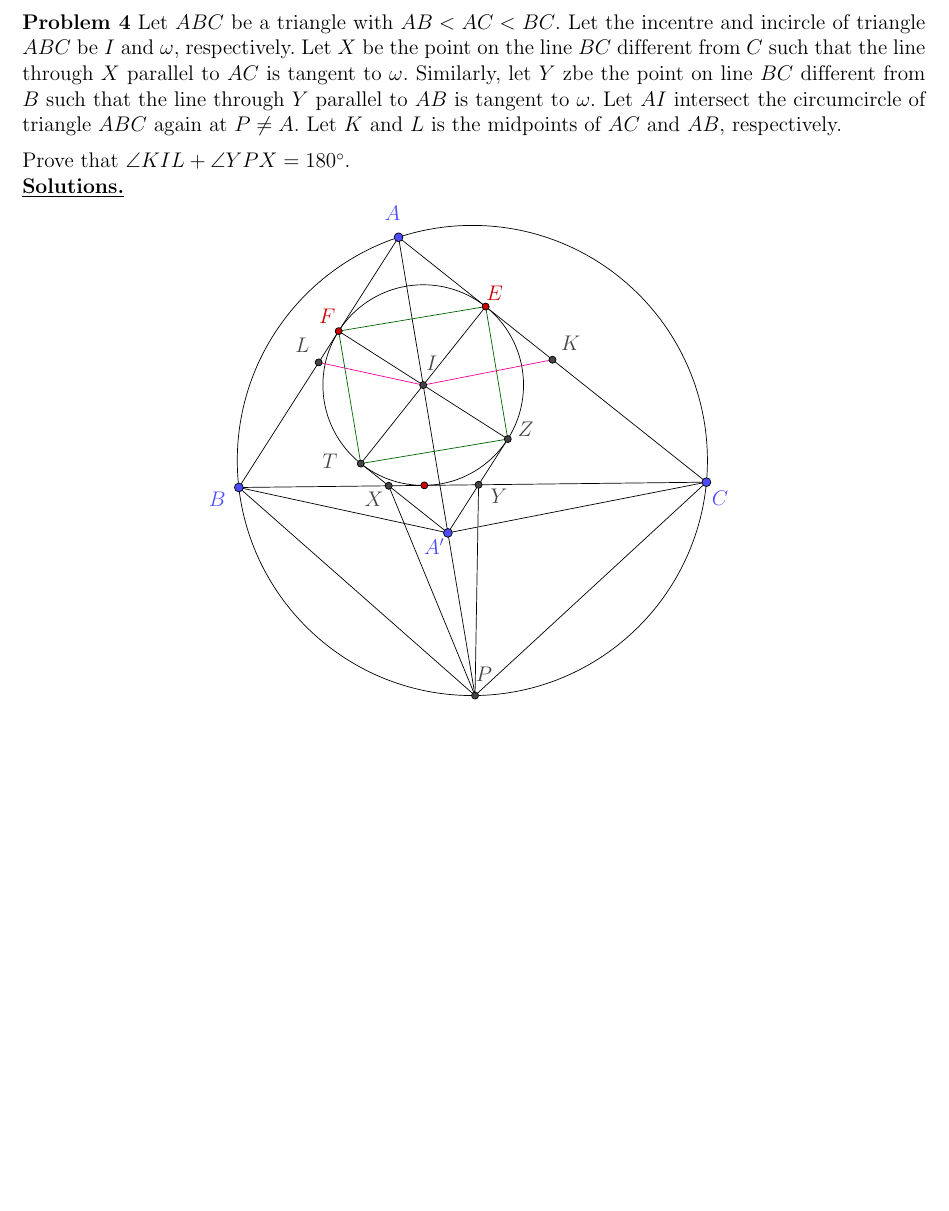
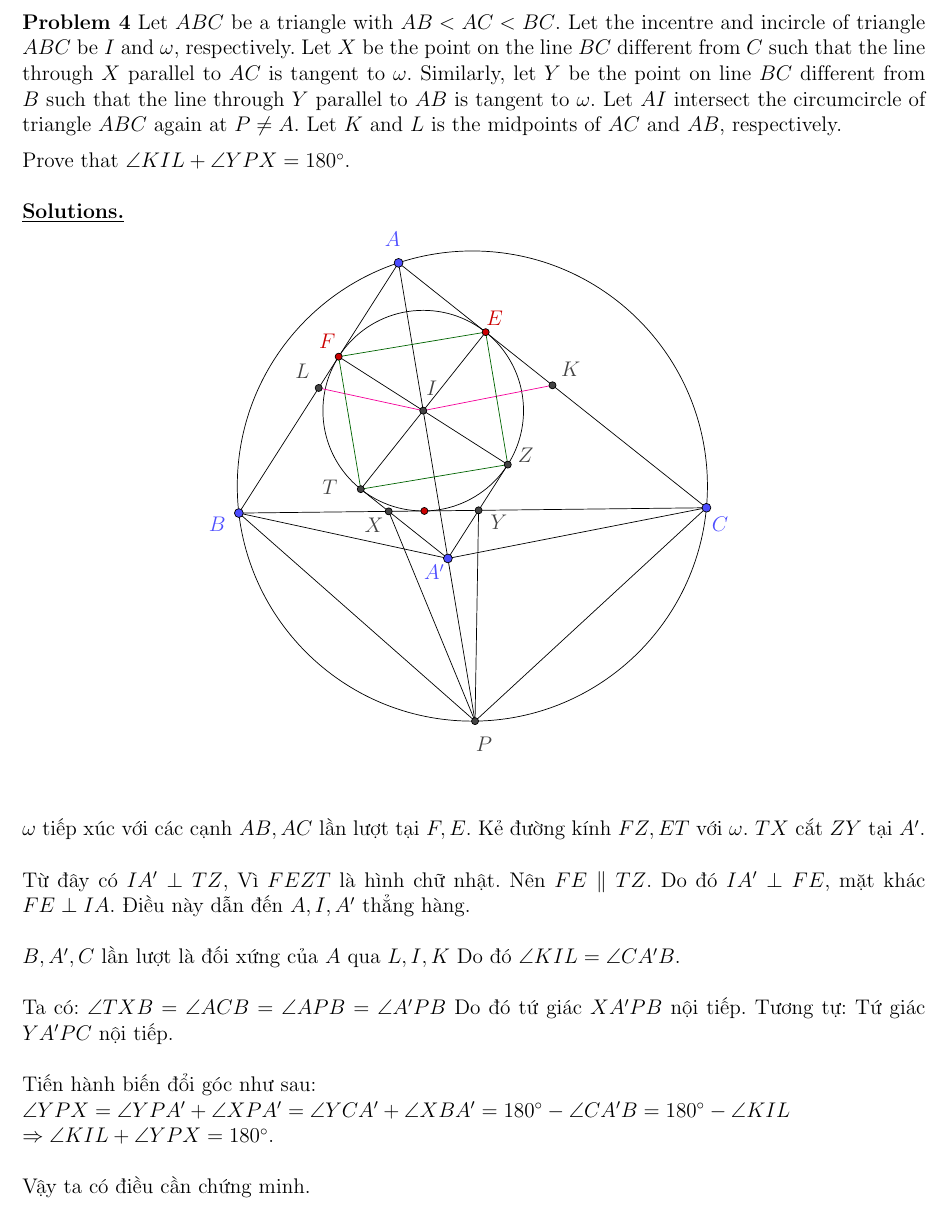
Before and after one commit to KhangPhungNN/IMO2024, a LaTeX document (Problem-4.tex): part of the page, cut so that both start at the same text, the shorter picture padded with empty space. Compiled offline with pdfLaTeX.

Commit message:
Solution

```diff
--- a/Problem-4.tex
+++ b/Problem-4.tex
@@ -27,9 +25,9 @@
 \definecolor{ududff}{rgb}{0.30196078431372547,0.30196078431372547,1}
 
 \begin{document}
-\textbf{Problem 4} Let $ABC$ be a triangle with $AB<AC<BC$. Let the incentre and incircle of triangle $ABC$ be $I$ and $\omega$, respectively. Let $X$ be the point on the line $BC$ different from $C$ such that the line through $X$ parallel to $AC$ is tangent to $\omega$. Similarly, let $Y$ zbe the point on line $BC$ different from $B$ such that the line through $Y$ parallel to $AB$ is tangent to $\omega$. Let $AI$ intersect the circumcircle of triangle $ABC$ again at $P\neq A$. Let $K$ and $L$ is the midpoints of $AC$ and $AB$, respectively.\medskip
+\textbf{Problem 4} Let $ABC$ be a triangle with $AB<AC<BC$. Let the incentre and incircle of triangle $ABC$ be $I$ and $\omega$, respectively. Let $X$ be the point on the line $BC$ different from $C$ such that the line through $X$ parallel to $AC$ is tangent to $\omega$. Similarly, let $Y$ be the point on line $BC$ different from $B$ such that the line through $Y$ parallel to $AB$ is tangent to $\omega$. Let $AI$ intersect the circumcircle of triangle $ABC$ again at $P\neq A$. Let $K$ and $L$ is the midpoints of $AC$ and $AB$, respectively.\medskip
 
-Prove that $\angle KIL + \angle YPX = 180^{\circ}$.
+Prove that $\angle KIL + \angle YPX = 180^{\circ}$.\\
 
 \textbf{\underline{Solutions.}}
 
@@ -70,7 +68,7 @@ Prove that $\angle KIL + \angle YPX = 180^{\circ}$.
 		\draw[color=uuuuuu] (2.14064831153584,6.2466231687058125) node {\normalsize$I$};
 		\draw [fill=ccqqqq] (1.9940468502332884,3.805886716309123) circle (2pt);
 		\draw [fill=uuuuuu] (3.0040600291812534,-0.3826115508869559) circle (2pt);
-		\draw[color=uuuuuu] (3.182230210248223,0.05009356789149916) node {\normalsize$P$};
+		\draw[color=uuuuuu] (3.182230210248223,-0.85009356789149916) node {\normalsize$P$};
 		\draw [fill=uuuuuu] (3.6565279709577836,4.729356038587728) circle (2pt);
 		\draw[color=uuuuuu] (4.0119649431208,4.9225783822070275) node {\normalsize$Z$};
 		\draw [fill=uuuuuu] (3.0749344379351156,3.818192836852217) circle (2pt);
@@ -92,4 +90,17 @@ Prove that $\angle KIL + \angle YPX = 180^{\circ}$.
 	\end{scriptsize}
 \end{tikzpicture}
 
+$\omega$ tiếp xúc với các cạnh $AB,AC$ lần lượt tại $F,E$. Kẻ đường kính $FZ, ET$ với $\omega$. $TX$ cắt $ZY$ tại $A'$.\\
+
+Từ đây có $IA'\perp TZ$, Vì $FEZT$ là hình chữ nhật. Nên $FE\parallel TZ$. Do đó $IA'\perp FE$, mặt khác $FE\perp IA$. Điều này dẫn đến $A,I,A'$ thẳng hàng.\\
+
+$B,A',C$ lần lượt là đối xứng của $A$ qua $L,I,K$ Do đó $\angle KIL=\angle CA'B$.\\
+
+Ta có: $\angle TXB=\angle ACB=\angle APB=\angle A'PB$ Do đó tứ giác $XA'PB$ nội tiếp. Tương tự: Tứ giác $YA'PC$ nội tiếp.\\
+
+Tiến hành biến đổi góc như sau:\\
+$\angle YPX=\angle YPA'+\angle XPA'=\angle YCA'+\angle XBA'=180^{\circ}-\angle CA'B=180^{\circ}-\angle KIL$\\
+$\Rightarrow \angle KIL+\angle YPX=180^{\circ}$.\\
+
+Vậy ta có điều cần chứng minh.
 \end{document}
```
Also changed, not shown: Problem-4.pdf, Problem-4.tex (2 more changed lines).
